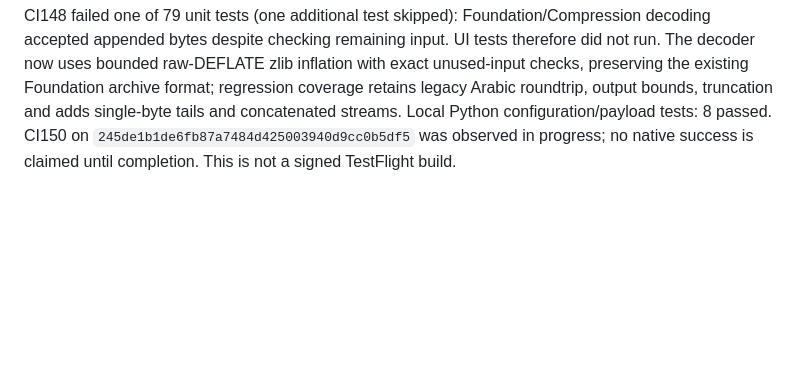
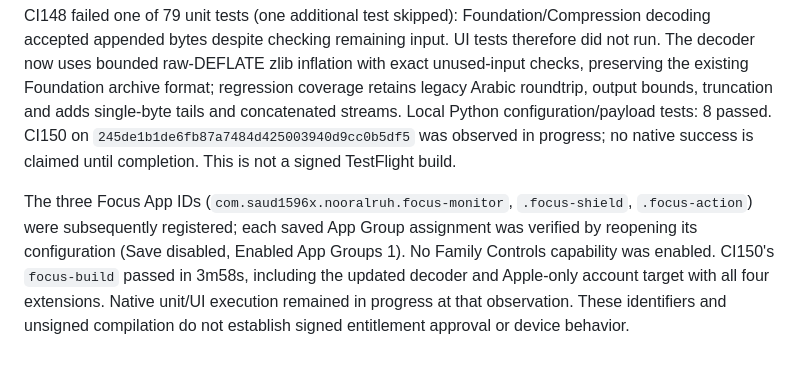
Before and after one commit to saud1596x/norAlroh, a Markdown page: release/PRODUCTION-ACCOUNTS-BUILD.md, the part around the change. Rendered like a GitHub page; blank space fills up the shorter version.

Commit message:
Record verified App Group assignment for every Noor extension

```diff
--- a/release/PRODUCTION-ACCOUNTS-BUILD.md
+++ b/release/PRODUCTION-ACCOUNTS-BUILD.md
@@ -41,3 +41,5 @@ After the user's explicit region approval, production Firestore `(default)` was
 Apple provider/token-revocation configuration and production credentials remain incomplete. On 2026-10-07 the user signed into Apple Developer and separately approved Apple sign-in and the Noor-only shared App Group. Main App ID `com.saud1596x.nooralruh` now has saved, server-verified Sign in with Apple (primary App ID) and App Groups (one assignment). `group.com.saud1596x.nooralruh` was registered as Noor Alruh Shared. Widget App ID `com.saud1596x.nooralruh.widgets` was registered and its one App Group assignment was saved and verified. Existing affected provisioning profiles must be regenerated after these capability changes. Family Controls distribution approval has not been requested or granted. Full automatic synchronization, device conflict resolution and deletion tombstones remain implementation tasks. Unsigned Release compilation of the Apple-only account target and four extensions passed in CI148; real sign-in and signed distribution are not thereby tested.
 
 CI148 failed one of 79 unit tests (one additional test skipped): Foundation/Compression decoding accepted appended bytes despite checking remaining input. UI tests therefore did not run. The decoder now uses bounded raw-DEFLATE zlib inflation with exact unused-input checks, preserving the existing Foundation archive format; regression coverage retains legacy Arabic roundtrip, output bounds, truncation and adds single-byte tails and concatenated streams. Local Python configuration/payload tests: 8 passed. CI150 on `245de1b1de6fb87a7484d425003940d9cc0b5df5` was observed in progress; no native success is claimed until completion. This is not a signed TestFlight build.
+
+The three Focus App IDs (`com.saud1596x.nooralruh.focus-monitor`, `.focus-shield`, `.focus-action`) were subsequently registered; each saved App Group assignment was verified by reopening its configuration (Save disabled, Enabled App Groups 1). No Family Controls capability was enabled. CI150's `focus-build` passed in 3m58s, including the updated decoder and Apple-only account target with all four extensions. Native unit/UI execution remained in progress at that observation. These identifiers and unsigned compilation do not establish signed entitlement approval or device behavior.
```
